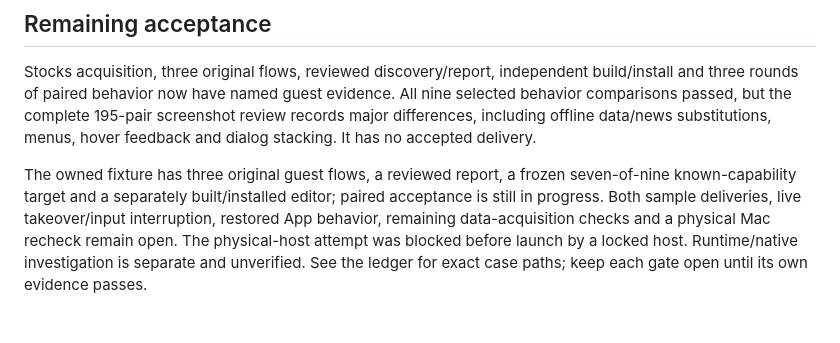
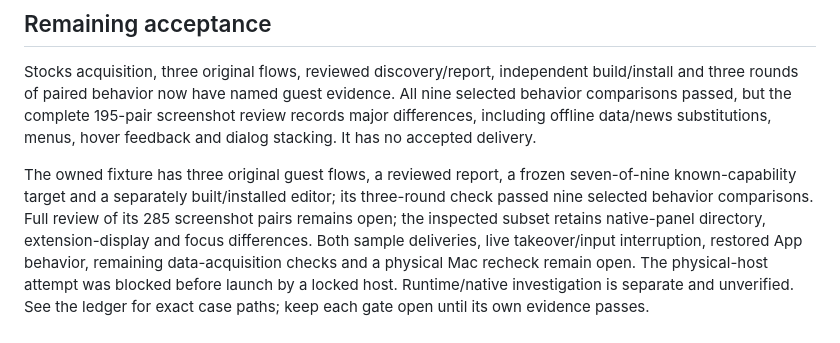
Before and after one commit to everettjf/copyapp, a Markdown page: docs/macos-support.md, the part around the change. Drawn GitHub-style; blank space fills up the shorter version.

```diff
--- a/docs/macos-support.md
+++ b/docs/macos-support.md
@@ -256,8 +256,10 @@ menus, hover feedback and dialog stacking. It has no accepted delivery.
 
 The owned fixture has three original guest flows, a reviewed report, a frozen
 seven-of-nine known-capability target and a separately built/installed editor;
-paired acceptance is still in progress. Both sample deliveries, live takeover/input
-interruption, restored App behavior, remaining data-acquisition checks and a physical
+its three-round check passed nine selected behavior comparisons. Full review of
+its 285 screenshot pairs remains open; the inspected subset retains native-panel
+directory, extension-display and focus differences. Both sample deliveries, live
+takeover/input interruption, restored App behavior, remaining data-acquisition checks and a physical
 Mac recheck remain open. The physical-host attempt was blocked before launch by a
 locked host. Runtime/native investigation is separate and unverified. See the ledger
 for exact case paths; keep each gate open until its own evidence passes.
```
Also changed, not shown: docs/macos-implementation-plan.md (+16 -0 lines), docs/macos-support.zh-CN.md (+3 -1 lines).
